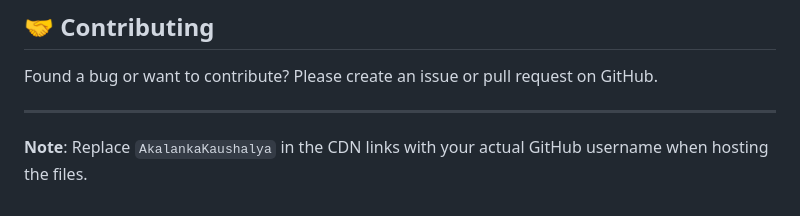
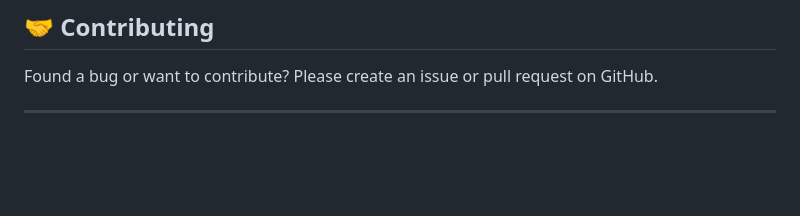
Before and after one commit to AkalankaKaushalya/Advanced-Toast, a Markdown page: README.md, the part around the change. Drawn GitHub-style; blank space fills up the shorter version.

```diff
--- a/README.md
+++ b/README.md
@@ -328,5 +328,3 @@ MIT License - Feel free to use in commercial and personal projects.
 Found a bug or want to contribute? Please create an issue or pull request on GitHub.
 
 ---
-
-**Note**: Replace `AkalankaKaushalya` in the CDN links with your actual GitHub username when hosting the files.
```
